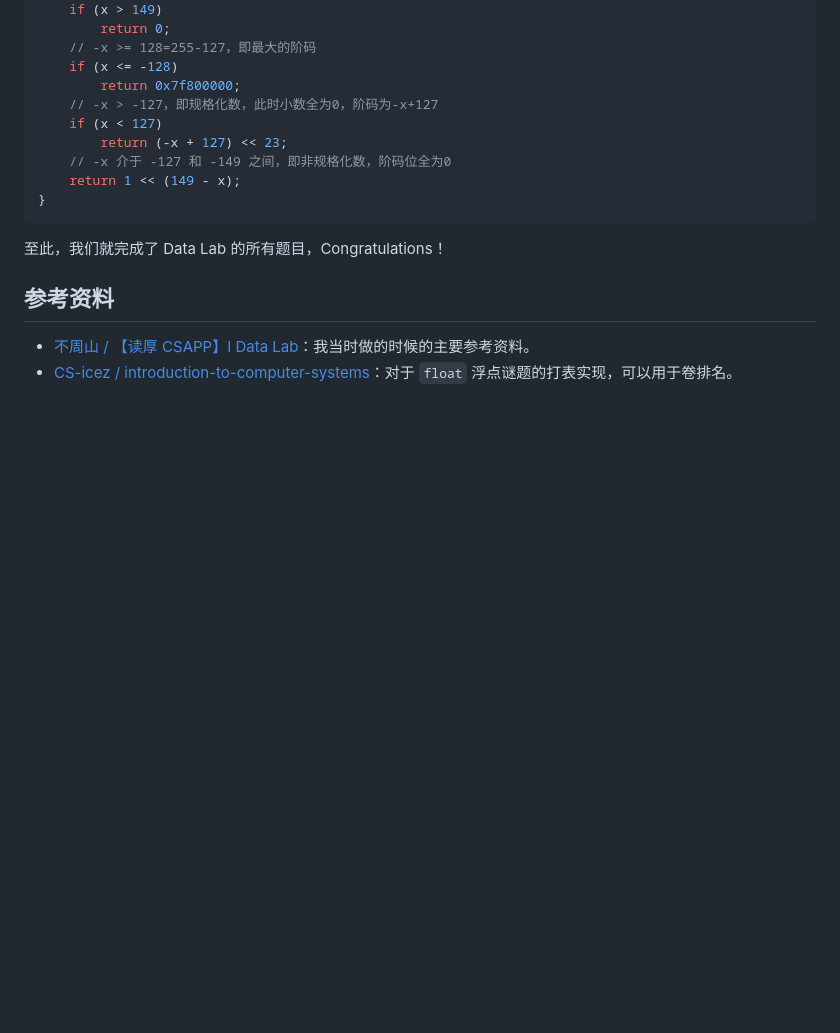
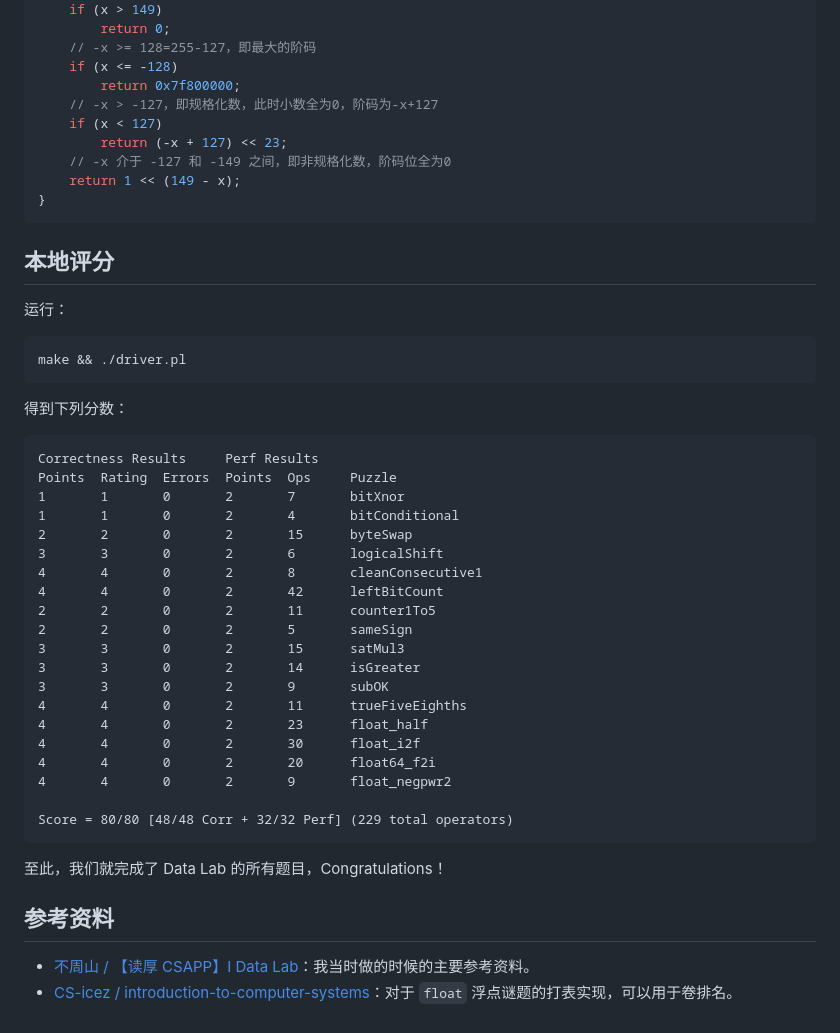
Before and after one commit to zhuozhiyongde/Introduction-to-Computer-System-2023Fall-PKU, a Markdown page: 01-Data-Lab/README.md, the part around one of its changes. GitHub-like rendering; blank space fills up the shorter version.

````diff
--- a/01-Data-Lab/README.md
+++ b/01-Data-Lab/README.md
@@ -844,6 +844,39 @@ unsigned float_negpwr2(int x) {
 }
 ```
 
+## 本地评分
+
+运行：
+
+```bash
+make && ./driver.pl
+```
+
+得到下列分数：
+
+```text
+Correctness Results     Perf Results
+Points  Rating  Errors  Points  Ops     Puzzle
+1       1       0       2       7       bitXnor
+1       1       0       2       4       bitConditional
+2       2       0       2       15      byteSwap
+3       3       0       2       6       logicalShift
+4       4       0       2       8       cleanConsecutive1
+4       4       0       2       42      leftBitCount
+2       2       0       2       11      counter1To5
+2       2       0       2       5       sameSign
+3       3       0       2       15      satMul3
+3       3       0       2       14      isGreater
+3       3       0       2       9       subOK
+4       4       0       2       11      trueFiveEighths
+4       4       0       2       23      float_half
+4       4       0       2       30      float_i2f
+4       4       0       2       20      float64_f2i
+4       4       0       2       9       float_negpwr2
+
+Score = 80/80 [48/48 Corr + 32/32 Perf] (229 total operators)
+```
+
 至此，我们就完成了 Data Lab 的所有题目，Congratulations！
 
 ## 参考资料
````
Also changed, not shown: other parts of 01-Data-Lab/README.md (+12 -12 lines).
